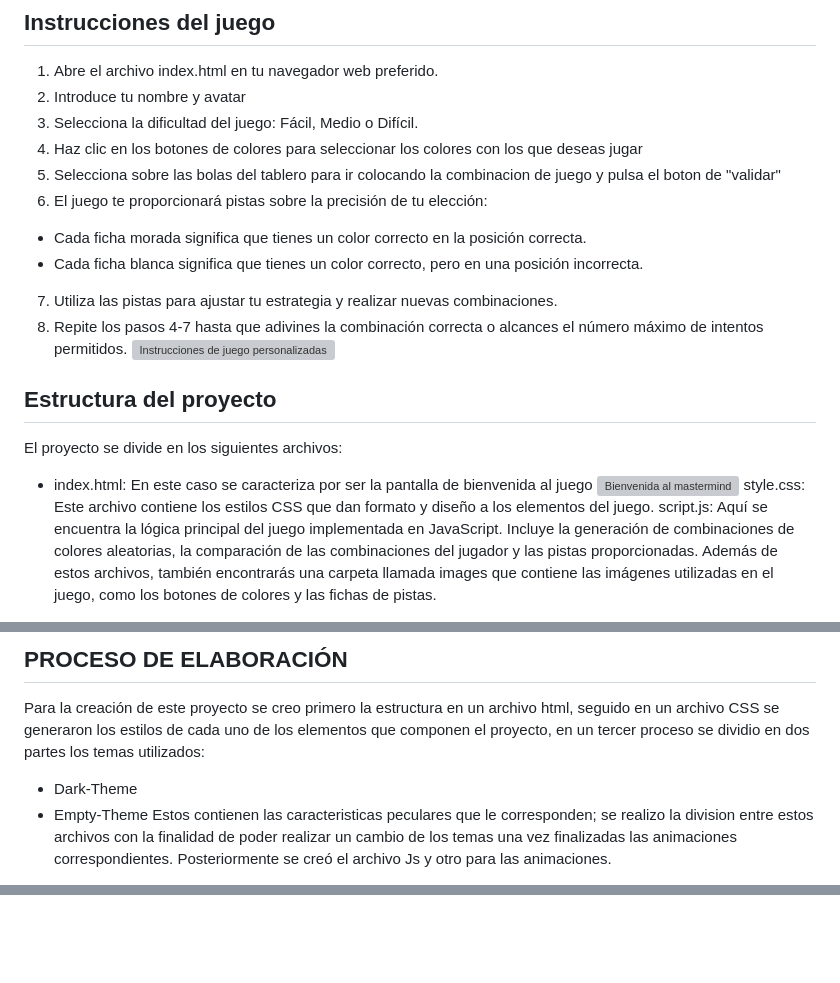
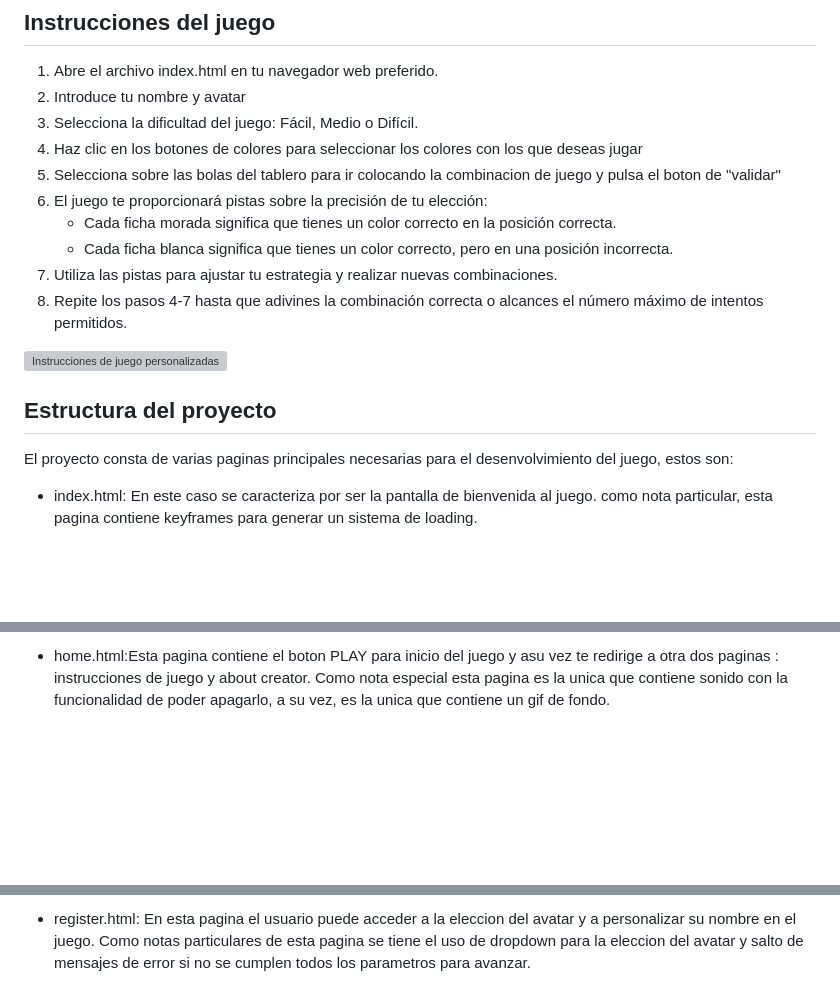
Before and after one commit to Orianig/Mastermind, a Markdown page: README.md, 3 parts joined by grey strips. GitHub-like rendering; blank space fills up the shorter version; grey boxes are pictures that could not be loaded.

Commit message:
docs: add README information

```diff
--- a/README.md
+++ b/README.md
@@ -17,18 +17,15 @@ Este proyecto es un juego interactivo desarrollado utilizando HTML, CSS y JavaSc
 4. Haz clic en los botones de colores para seleccionar los colores con los que deseas jugar
 5. Selecciona sobre las bolas del tablero para ir colocando la combinacion de juego y pulsa el boton de "validar"
 6. El juego te proporcionará pistas sobre la precisión de tu elección:
-- Cada ficha morada significa que tienes un color correcto en la posición correcta.
-- Cada ficha blanca significa que tienes un color correcto, pero en una posición incorrecta.
+    - Cada ficha morada significa que tienes un color correcto en la posición correcta.
+    - Cada ficha blanca significa que tienes un color correcto, pero en una posición incorrecta.
 7. Utiliza las pistas para ajustar tu estrategia y realizar nuevas combinaciones.
 8. Repite los pasos 4-7 hasta que adivines la combinación correcta o alcances el número máximo de intentos permitidos.
+
 ![Instrucciones de juego personalizadas](https://github.com/Orianig/Mastermind/blob/main/assets/img/instrucciones-web.PNG)
 
 ## Estructura del proyecto
-El proyecto se divide en los siguientes archivos:
+El proyecto consta de varias paginas principales necesarias para el desenvolvimiento del juego, estos son:
 
-- index.html: En este caso se caracteriza por ser la pantalla de bienvenida al juego
-![Bienvenida al mastermind](https://github.com/Orianig/Videoconsola-SteamDeck/blob/3577e417579ca58e8fbc75a6d62e2f1ce2812e2f/imagenes/procesp-creativo.JPG)
-style.css: Este archivo contiene los estilos CSS que dan formato y diseño a los elementos del juego.
-script.js: Aquí se encuentra la lógica principal del juego implementada en JavaScript. Incluye la generación de combinaciones de colores aleatorias, la comparación de las combinaciones del jugador y las pistas proporcionadas.
-Además de estos archivos, también encontrarás una carpeta llamada images que contiene las imágenes utilizadas en el juego, como los botones de colores y las fichas de pistas.
+- index.html: En este caso se caracteriza por ser la pantalla de bienvenida al juego. como nota particular, esta pagina contiene keyframes para generar un sistema de loading.
 
@@ -36,8 +33,3 @@ Además de estos archivos, también encontrarás una carpeta llamada images que
 
-## PROCESO DE ELABORACIÓN
-Para la creación de este proyecto se creo primero la estructura en un archivo html, seguido en un archivo CSS se generaron los estilos de cada uno de los elementos que componen el proyecto, en un tercer proceso se dividio en dos partes los temas utilizados:
-- Dark-Theme
-- Empty-Theme
-Estos contienen las caracteristicas peculares que le corresponden; se realizo la division entre estos archivos con la finalidad de poder realizar un cambio de los temas una vez finalizadas las animaciones correspondientes.
-Posteriormente se creó el archivo Js y otro para las animaciones.
+- home.html:Esta pagina contiene el boton PLAY para inicio del juego y asu vez te redirige a otra dos paginas : instrucciones de juego y about creator. Como nota especial esta pagina es la unica que contiene sonido con la funcionalidad de poder apagarlo, a su vez, es la unica que contiene un gif de fondo.
 
@@ -47,2 +37,3 @@ Posteriormente se creó el archivo Js y otro para las animaciones.
 
+- register.html: En esta pagina el usuario puede acceder a la eleccion del avatar y a personalizar su nombre en el juego. Como notas particulares de esta pagina se tiene el uso de dropdown para la eleccion del avatar y salto de mensajes de error si no se cumplen todos los parametros para avanzar.
 
```
Also changed, not shown: other parts of README.md (+9 -9 lines).
